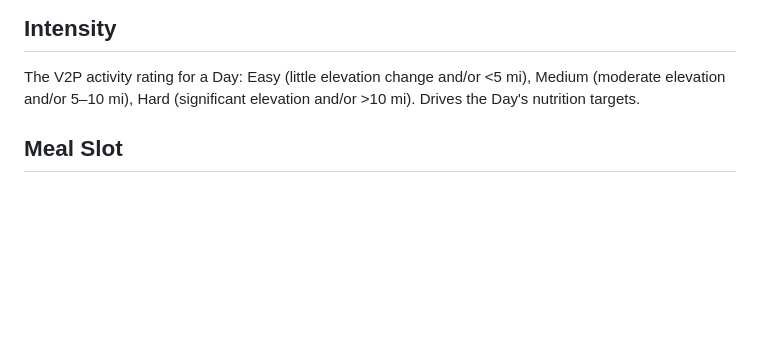
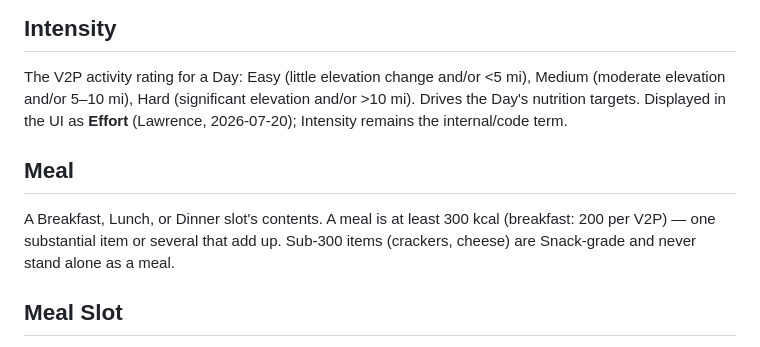
Before and after one commit to laltaffer/PackOut, a Markdown page: CONTEXT.md, the part around the change. Rendered like a GitHub page; blank space fills up the shorter version.

```diff
--- a/CONTEXT.md
+++ b/CONTEXT.md
@@ -18,7 +18,13 @@ One calendar day of a Trip. Each Day has an Intensity and its own meal plan.
 ## Intensity
 The V2P activity rating for a Day: Easy (little elevation change and/or <5 mi),
 Medium (moderate elevation and/or 5–10 mi), Hard (significant elevation and/or >10 mi).
-Drives the Day's nutrition targets.
+Drives the Day's nutrition targets. Displayed in the UI as **Effort** (Lawrence,
+2026-07-20); Intensity remains the internal/code term.
+
+## Meal
+A Breakfast, Lunch, or Dinner slot's contents. A meal is at least 300 kcal
+(breakfast: 200 per V2P) — one substantial item or several that add up. Sub-300
+items (crackers, cheese) are Snack-grade and never stand alone as a meal.
 
 ## Meal Slot
 One of the fixed V2P day divisions: Electrolytes/Fluid, Breakfast, Lunch, Dinner,
```
Also changed, not shown: _brain.md (+10 -0 lines).
